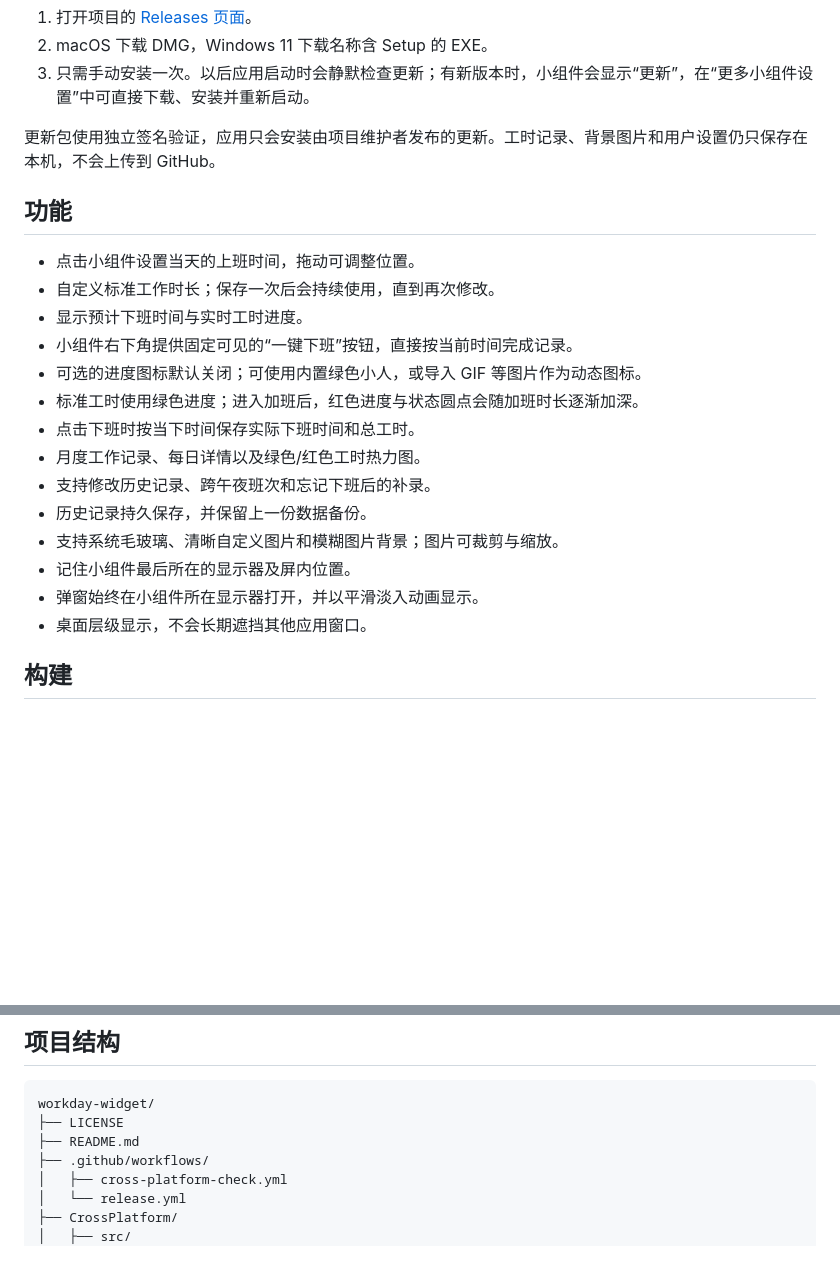
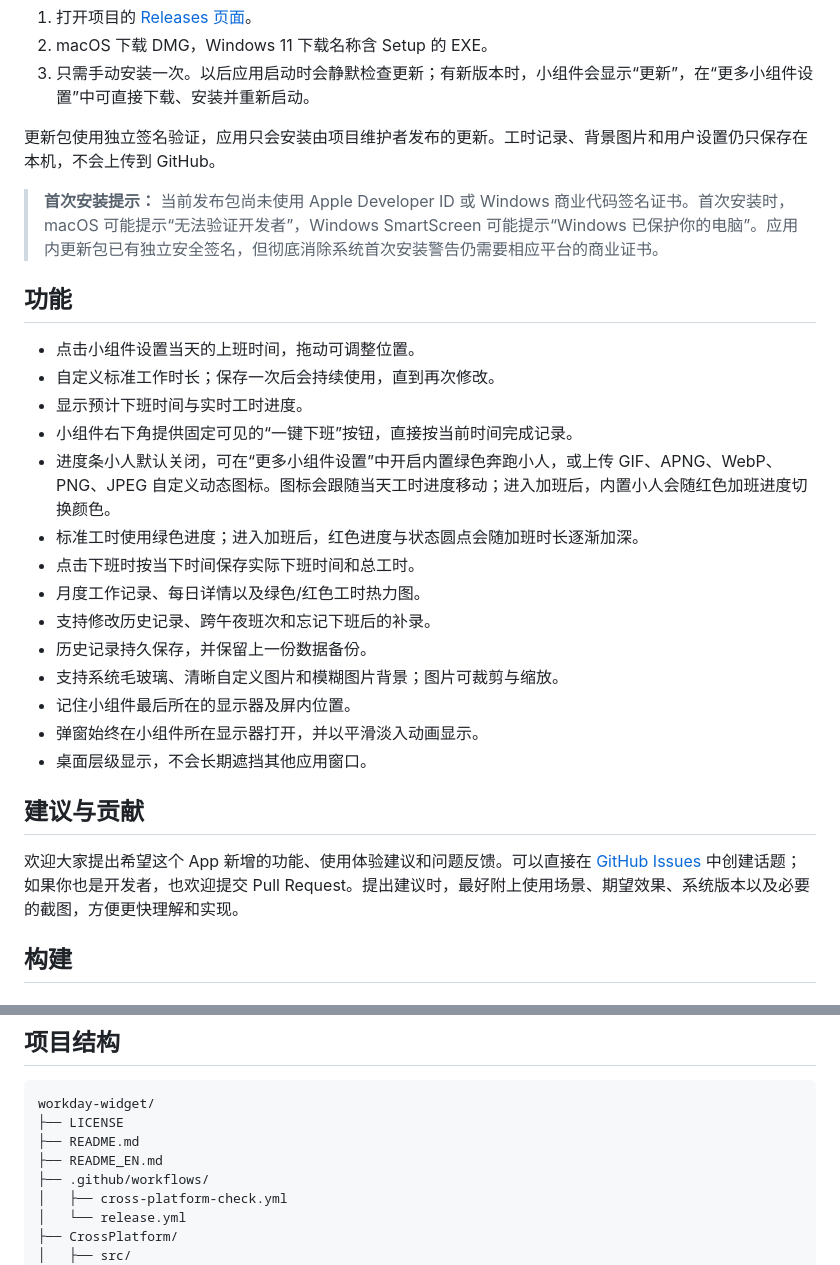
Before and after one commit to Swiaple/workday-widget, a Markdown page: README.md, 2 parts joined by grey strips. Rendered like a GitHub page; blank space fills up the shorter version.

Commit message:
Add bilingual README and contribution guidance

```diff
--- a/README.md
+++ b/README.md
@@ -19,13 +21,15 @@
 
 更新包使用独立签名验证，应用只会安装由项目维护者发布的更新。工时记录、背景图片和用户设置仍只保存在本机，不会上传到 GitHub。
 
+> **首次安装提示：** 当前发布包尚未使用 Apple Developer ID 或 Windows 商业代码签名证书。首次安装时，macOS 可能提示“无法验证开发者”，Windows SmartScreen 可能提示“Windows 已保护你的电脑”。应用内更新包已有独立安全签名，但彻底消除系统首次安装警告仍需要相应平台的商业证书。
+
 ## 功能
 
 - 点击小组件设置当天的上班时间，拖动可调整位置。
 - 自定义标准工作时长；保存一次后会持续使用，直到再次修改。
 - 显示预计下班时间与实时工时进度。
 - 小组件右下角提供固定可见的“一键下班”按钮，直接按当前时间完成记录。
-- 可选的进度图标默认关闭；可使用内置绿色小人，或导入 GIF 等图片作为动态图标。
+- 进度条小人默认关闭，可在“更多小组件设置”中开启内置绿色奔跑小人，或上传 GIF、APNG、WebP、PNG、JPEG 自定义动态图标。图标会跟随当天工时进度移动；进入加班后，内置小人会随红色加班进度切换颜色。
 - 标准工时使用绿色进度；进入加班后，红色进度与状态圆点会随加班时长逐渐加深。
 - 点击下班时按当下时间保存实际下班时间和总工时。
 - 月度工作记录、每日详情以及绿色/红色工时热力图。
@@ -35,6 +39,10 @@
 - 记住小组件最后所在的显示器及屏内位置。
 - 弹窗始终在小组件所在显示器打开，并以平滑淡入动画显示。
 - 桌面层级显示，不会长期遮挡其他应用窗口。
+
+## 建议与贡献
+
+欢迎大家提出希望这个 App 新增的功能、使用体验建议和问题反馈。可以直接在 [GitHub Issues](https://github.com/Swiaple/workday-widget/issues) 中创建话题；如果你也是开发者，也欢迎提交 Pull Request。提出建议时，最好附上使用场景、期望效果、系统版本以及必要的截图，方便更快理解和实现。
 
 ## 构建
 
@@ -122,6 +130,7 @@ Resources/local.codex.workday-widget.plist
 workday-widget/
 ├── LICENSE
 ├── README.md
+├── README_EN.md
 ├── .github/workflows/
 │   ├── cross-platform-check.yml
 │   └── release.yml
```
Also changed, not shown: other parts of README.md (+2 -0 lines), README_EN.md (added, +161 -0 lines).
